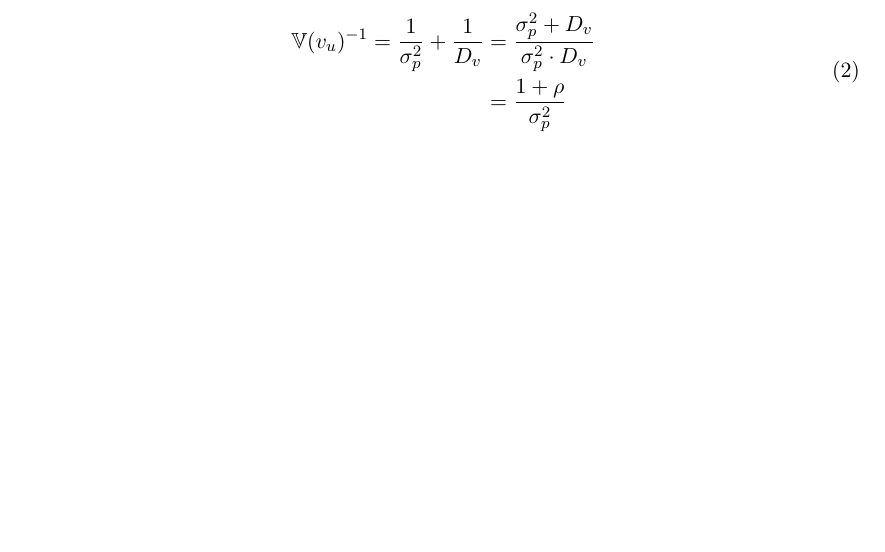
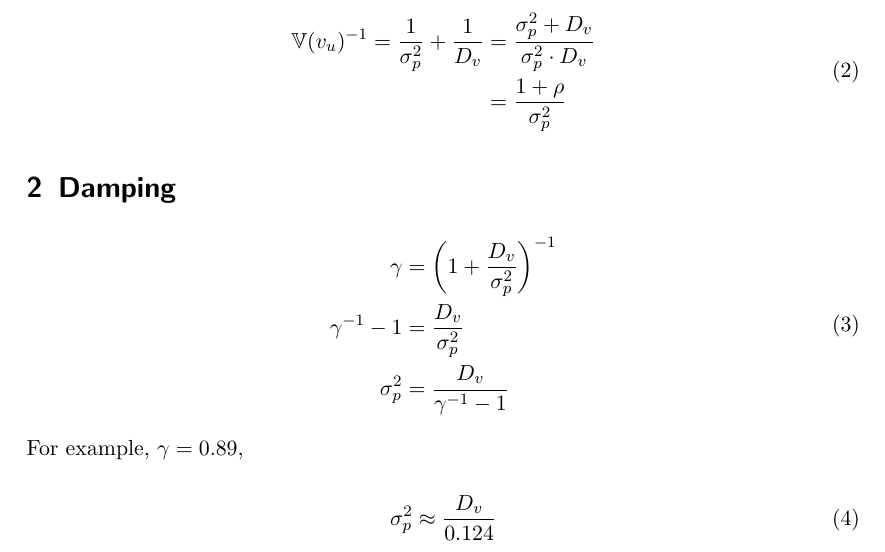
Before and after one commit to phijoh/kalman-project, a LaTeX document (notes/main.tex): part of the page, cut so that both start at the same text, the shorter picture padded with empty space. Compiled offline with pdfLaTeX.

Commit message:
🧹 nicer printing

```diff
--- a/notes/main.tex
+++ b/notes/main.tex
@@ -75,4 +75,20 @@ and,
 \end{equation}
 
 
+\section{Damping}
+
+\begin{equation}
+    \begin{split}
+        \gamma &= \left(1 + \frac{D_v}{\sigma^2_p}\right)^{-1} \\
+        \gamma^{-1} - 1 &= \frac{D_v}{\sigma^2_p} \\
+        \sigma^2_p &= \frac{D_v}{\gamma^{-1} - 1}
+    \end{split}
+\end{equation}
+
+For example, $\gamma = 0.89$,
+
+\begin{equation}
+    \sigma^2_p \approx \frac{D_v}{0.124}
+\end{equation}
+
 \end{document}
```
Also changed, not shown: 2 other files.
